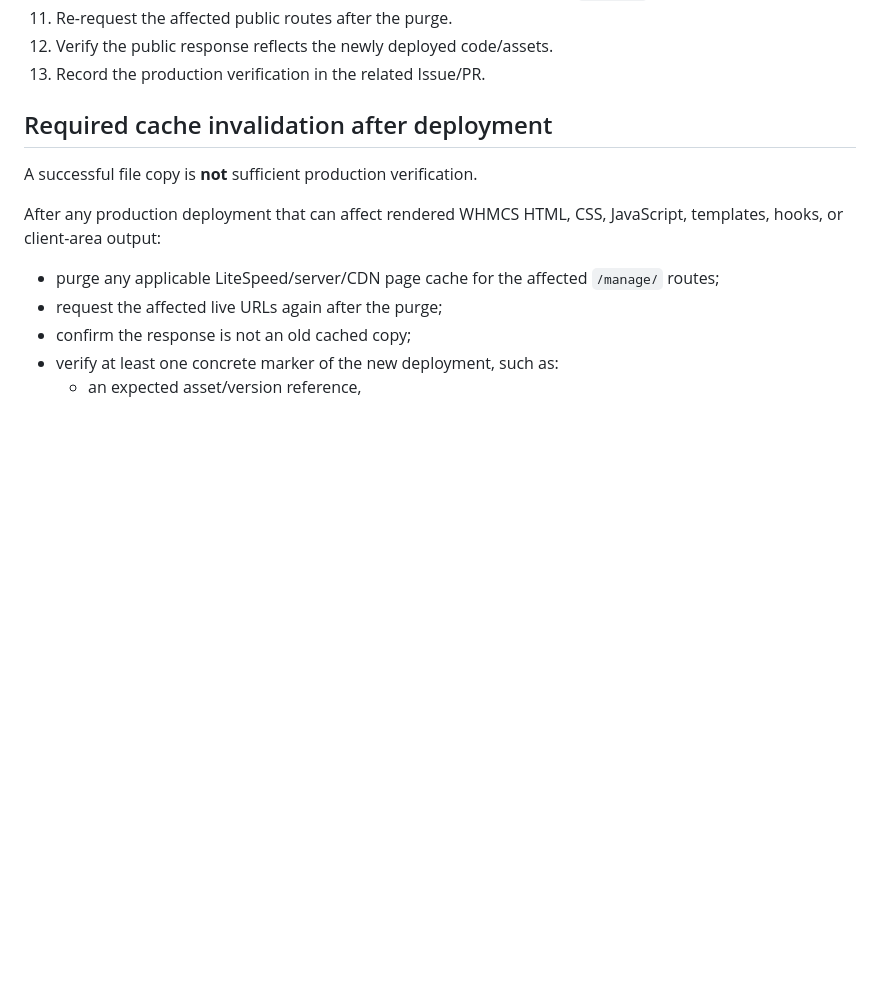
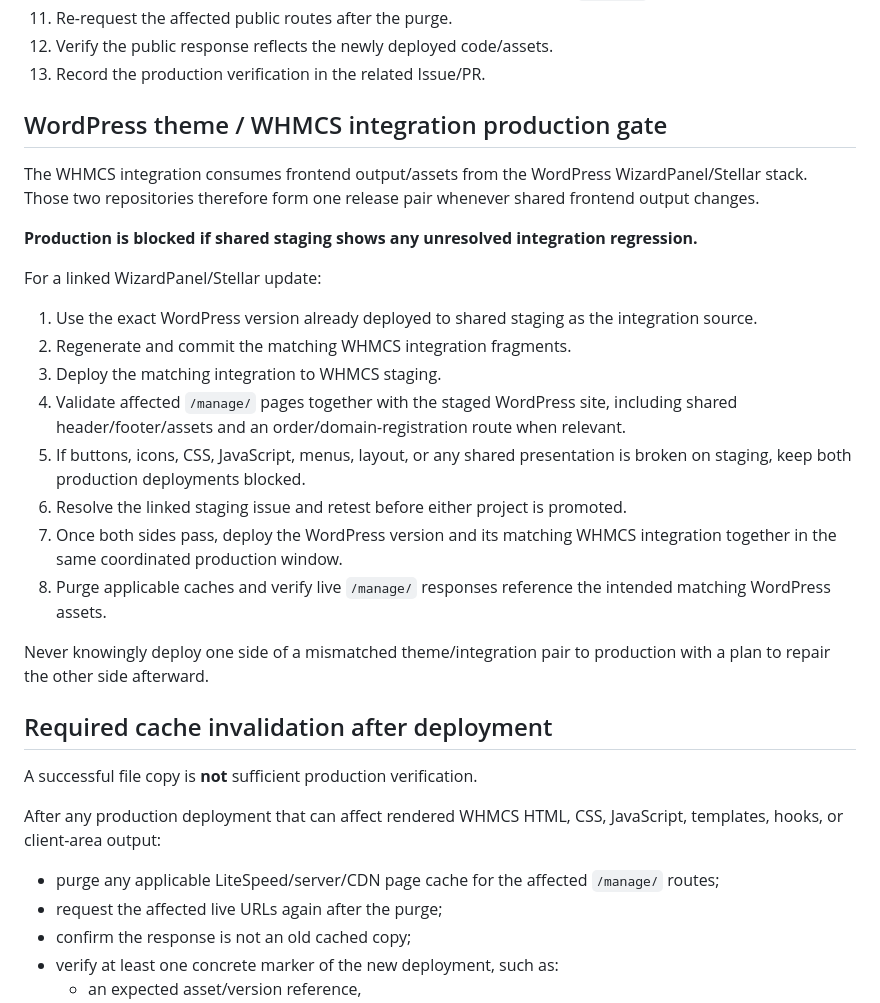
Before and after one commit to auslin/domainmonger-whmcs, a Markdown page: DEPLOYMENT.md, the part around the change. GitHub-like rendering; blank space fills up the shorter version.

Commit message:
Require lockstep theme and integration production releases

```diff
--- a/DEPLOYMENT.md
+++ b/DEPLOYMENT.md
@@ -33,6 +33,25 @@ WordPress and WHMCS remain separate projects even though they share the same hos
 11. Re-request the affected public routes after the purge.
 12. Verify the public response reflects the newly deployed code/assets.
 13. Record the production verification in the related Issue/PR.
+
+## WordPress theme / WHMCS integration production gate
+
+The WHMCS integration consumes frontend output/assets from the WordPress WizardPanel/Stellar stack. Those two repositories therefore form one release pair whenever shared frontend output changes.
+
+**Production is blocked if shared staging shows any unresolved integration regression.**
+
+For a linked WizardPanel/Stellar update:
+
+1. Use the exact WordPress version already deployed to shared staging as the integration source.
+2. Regenerate and commit the matching WHMCS integration fragments.
+3. Deploy the matching integration to WHMCS staging.
+4. Validate affected `/manage/` pages together with the staged WordPress site, including shared header/footer/assets and an order/domain-registration route when relevant.
+5. If buttons, icons, CSS, JavaScript, menus, layout, or any shared presentation is broken on staging, keep both production deployments blocked.
+6. Resolve the linked staging issue and retest before either project is promoted.
+7. Once both sides pass, deploy the WordPress version and its matching WHMCS integration together in the same coordinated production window.
+8. Purge applicable caches and verify live `/manage/` responses reference the intended matching WordPress assets.
+
+Never knowingly deploy one side of a mismatched theme/integration pair to production with a plan to repair the other side afterward.
 
 ## Required cache invalidation after deployment
 
```
